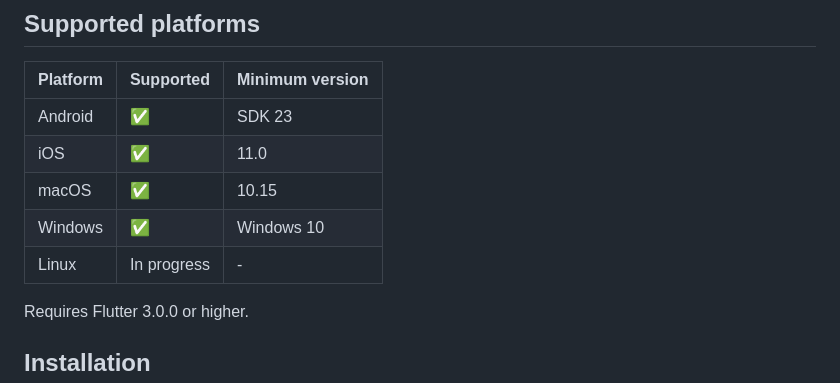
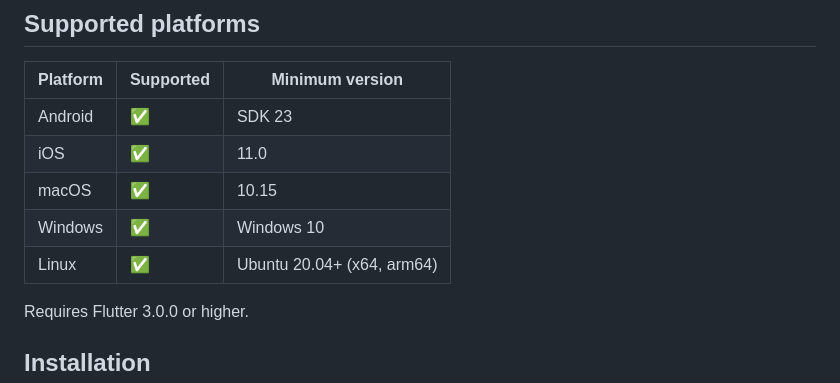
Before and after one commit to sk3llo/flutter_nnnoiseless, a Markdown page: README.md, the part around the change. Rendered like a GitHub page.

Commit message:
Mark Linux as supported
The example now builds for Linux desktop in CI and precompiled binaries
cover x64 and arm64.

Co-Authored-By: Claude Fable 5 <noreply@anthropic.com>

```diff
--- a/README.md
+++ b/README.md
@@ -32,7 +32,7 @@ _Real-time and batch audio noise reduction for Flutter. A port of the [nnnoisele
 | iOS      | ✅        | 11.0            |
 | macOS    | ✅        | 10.15           |
 | Windows  | ✅        | Windows 10      |
-| Linux    | In progress | -             |
+| Linux    | ✅        | Ubuntu 20.04+ (x64, arm64) |
 
 Requires Flutter 3.0.0 or higher.
 
```
